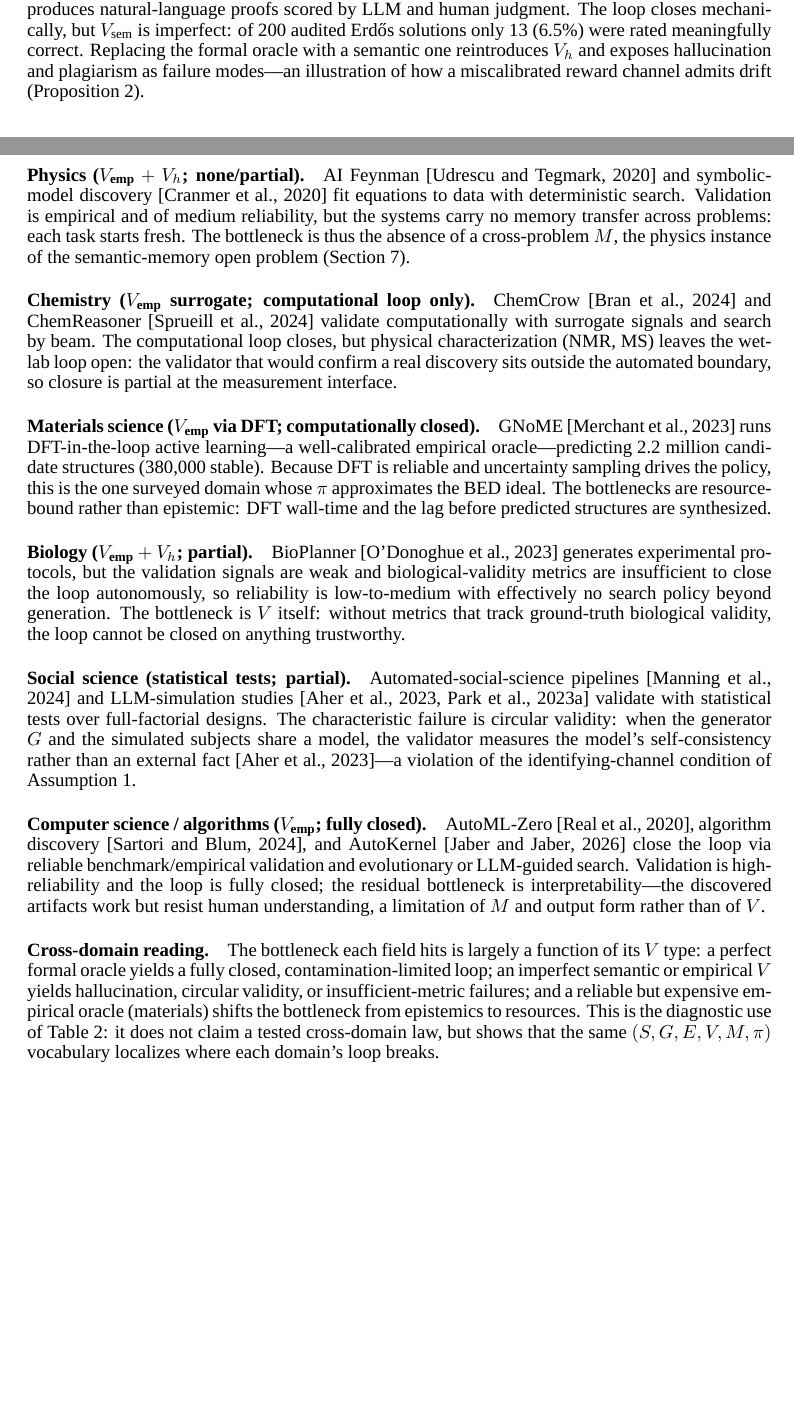
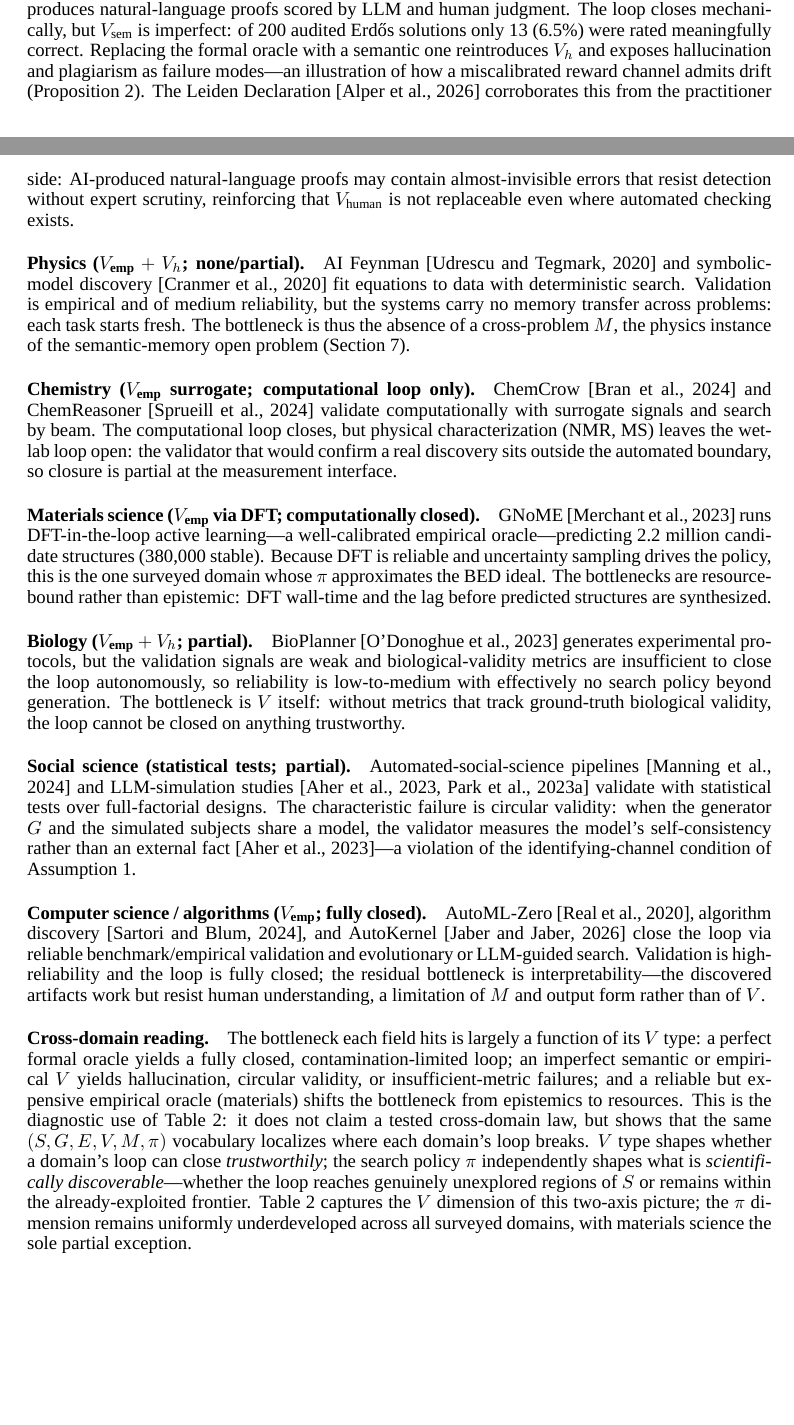
Before and after one commit to ysys143/servo-caisc2026, a LaTeX paper (submission/main.tex): two parts of pages 16 and 17 of 17, joined at a grey line, cut so that both start at the same text. Compiled offline with XeLaTeX; a missing font is replaced by an installed copy or a similar font.

Commit message:
WIP(submission): integrate Leiden Declaration into math-NL and cross-domain closing paragraphs
- Add Leiden Declaration citation to math natural-language paragraph reinforcing $V_\text{human}$ limitations
- Expand cross-domain reading paragraph with two-axis ($V$ type vs. $\pi$ policy) framing
- Reorder aux citations (udrescu/cranmer moved after math-NL section)

```diff
--- a/submission/main.tex
+++ b/submission/main.tex
@@ -419,7 +419,7 @@ This appendix expands Table~\ref{tab:domain-comparison} into a per-domain readin
 
 \paragraph{Mathematics, formal ($V_\text{formal}$; fully closed).} FunSearch~\citep{romera2023funsearch} and DeepSeek-Prover~\citep{xin2024deepseek} validate against a formal or numeric oracle---an evaluator function or proof kernel returning a deterministic pass/fail. This $V_\text{formal}$ is a perfect oracle in the sense of Assumption~\ref{asm:tract}, so the reward channel is exactly calibrated and RL/MCTS search is stable; the loop is fully closed. The residual bottleneck is not validation but $S$: pretraining contamination makes it hard to certify that a discovered result is genuinely novel rather than memorized---the formal-domain instance of the novelty problem (Proposition~\ref{prop:novelty}).
 
-\paragraph{Mathematics, natural language ($V_\text{sem}+V_h$; closed at low quality).} Aletheia~\citep{google2026aletheia} produces natural-language proofs scored by LLM and human judgment. The loop closes mechanically, but $V_\text{sem}$ is imperfect: of 200 audited Erd\H{o}s solutions only 13 (6.5\%) were rated meaningfully correct. Replacing the formal oracle with a semantic one reintroduces $V_h$ and exposes hallucination and plagiarism as failure modes---an illustration of how a miscalibrated reward channel admits drift (Proposition~\ref{prop:drift}).
+\paragraph{Mathematics, natural language ($V_\text{sem}+V_h$; closed at low quality).} Aletheia~\citep{google2026aletheia} produces natural-language proofs scored by LLM and human judgment. The loop closes mechanically, but $V_\text{sem}$ is imperfect: of 200 audited Erd\H{o}s solutions only 13 (6.5\%) were rated meaningfully correct. Replacing the formal oracle with a semantic one reintroduces $V_h$ and exposes hallucination and plagiarism as failure modes---an illustration of how a miscalibrated reward channel admits drift (Proposition~\ref{prop:drift}). The Leiden Declaration~\citep{leiden2026} corroborates this from the practitioner side: AI-produced natural-language proofs may contain almost-invisible errors that resist detection without expert scrutiny, reinforcing that $V_\text{human}$ is not replaceable even where automated checking exists.
 
 \paragraph{Physics ($V_\text{emp}+V_h$; none/partial).} AI Feynman~\citep{udrescu2020afeynman} and symbolic-model discovery~\citep{cranmer2020symbolic} fit equations to data with deterministic search. Validation is empirical and of medium reliability, but the systems carry no memory transfer across problems: each task starts fresh. The bottleneck is thus the absence of a cross-problem $M$, the physics instance of the semantic-memory open problem (Section~\ref{sec:openproblems}).
 
@@ -433,6 +433,6 @@ This appendix expands Table~\ref{tab:domain-comparison} into a per-domain readin
 
 \paragraph{Computer science / algorithms ($V_\text{emp}$; fully closed).} AutoML-Zero~\citep{real2020automlzero}, algorithm discovery~\citep{sartori2024algodiscovery}, and AutoKernel~\citep{jaber2026autokernel} close the loop via reliable benchmark/empirical validation and evolutionary or LLM-guided search. Validation is high-reliability and the loop is fully closed; the residual bottleneck is interpretability---the discovered artifacts work but resist human understanding, a limitation of $M$ and output form rather than of $V$.
 
-\paragraph{Cross-domain reading.} The bottleneck each field hits is largely a function of its $V$ type: a perfect formal oracle yields a fully closed, contamination-limited loop; an imperfect semantic or empirical $V$ yields hallucination, circular validity, or insufficient-metric failures; and a reliable but expensive empirical oracle (materials) shifts the bottleneck from epistemics to resources. This is the diagnostic use of Table~\ref{tab:domain-comparison}: it does not claim a tested cross-domain law, but shows that the same $(S,G,E,V,M,\pi)$ vocabulary localizes where each domain's loop breaks.
+\paragraph{Cross-domain reading.} The bottleneck each field hits is largely a function of its $V$ type: a perfect formal oracle yields a fully closed, contamination-limited loop; an imperfect semantic or empirical $V$ yields hallucination, circular validity, or insufficient-metric failures; and a reliable but expensive empirical oracle (materials) shifts the bottleneck from epistemics to resources. This is the diagnostic use of Table~\ref{tab:domain-comparison}: it does not claim a tested cross-domain law, but shows that the same $(S,G,E,V,M,\pi)$ vocabulary localizes where each domain's loop breaks. $V$ type shapes whether a domain's loop can close \emph{trustworthily}; the search policy $\pi$ independently shapes what is \emph{scientifically discoverable}---whether the loop reaches genuinely unexplored regions of $S$ or remains within the already-exploited frontier. Table~\ref{tab:domain-comparison} captures the $V$ dimension of this two-axis picture; the $\pi$ dimension remains uniformly underdeveloped across all surveyed domains, with materials science the sole partial exception.
 
 \end{document}
```
Also changed, not shown: submission/main.pdf, 1 other file.
